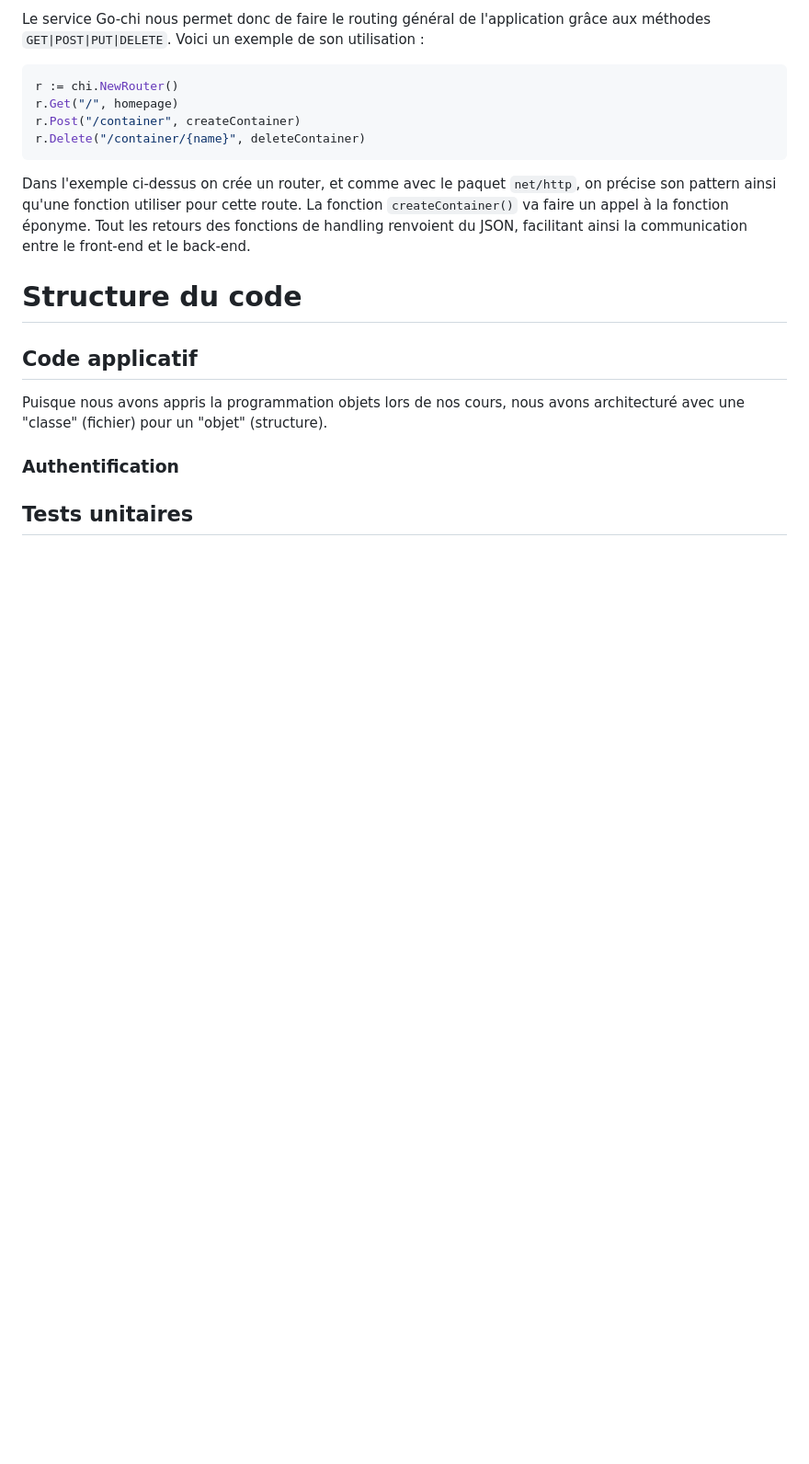
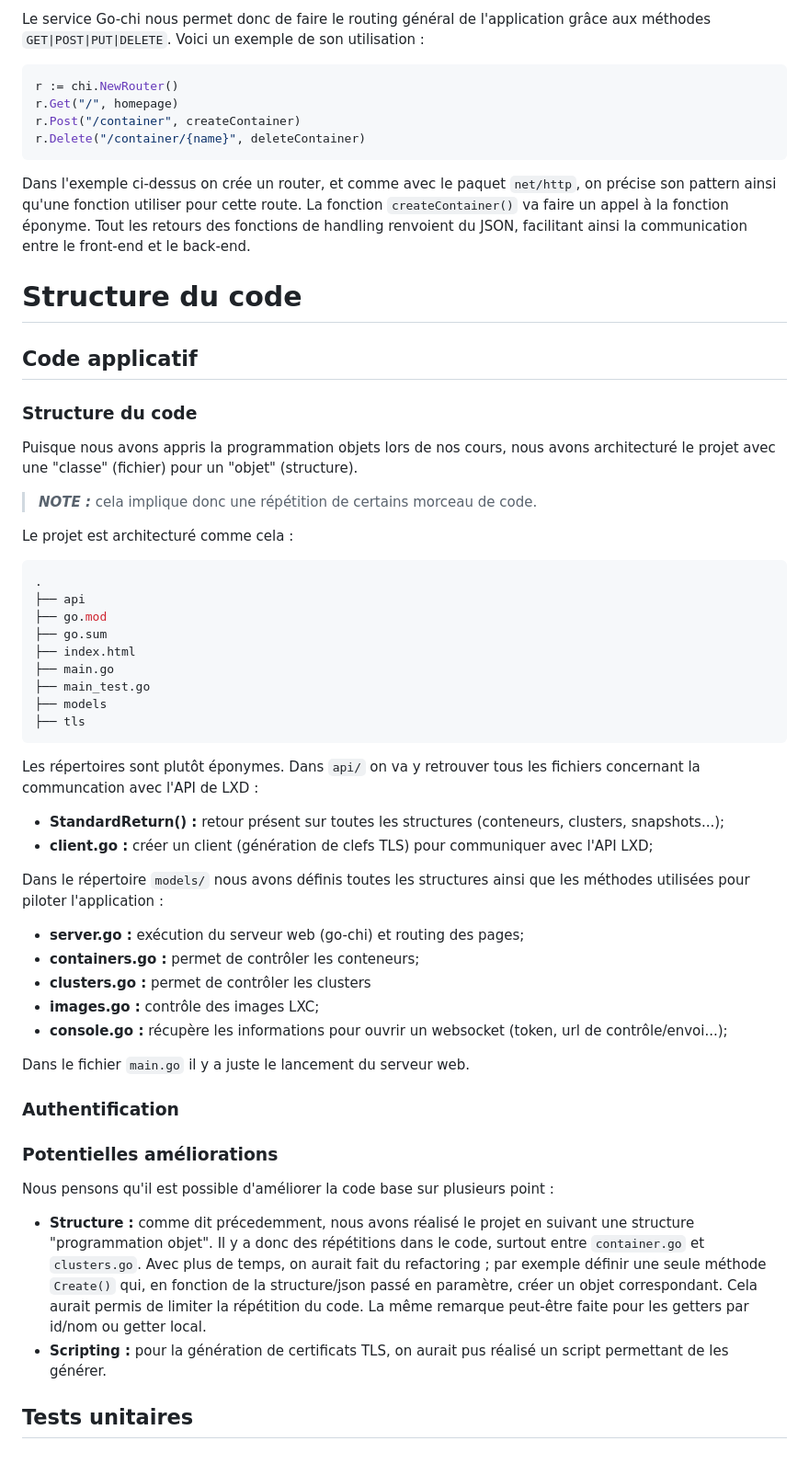
Before and after one commit to Luquor/VirtUI-backend, a Markdown page: readme.md, the part around the change. Shown at 92% size. Rendered like a GitHub page; blank space fills up the shorter version.

Commit message:
add: structure du code

````diff
--- a/readme.md
+++ b/readme.md
@@ -64,9 +64,43 @@ Tout les retours des fonctions de handling renvoient du JSON, facilitant ainsi l
 
 # Structure du code
 ## Code applicatif
-Puisque nous avons appris la programmation objets lors de nos cours, nous avons architecturé avec une "classe" (fichier)  pour un "objet" (structure).
+### Structure du code
+Puisque nous avons appris la programmation objets lors de nos cours, nous avons architecturé le projet avec une "classe" (fichier)  pour un "objet" (structure).
+
+> **_NOTE :_** cela implique donc une répétition de certains morceau de code.
+
+Le projet est architecturé comme cela :
+```bash
+.
+├── api
+├── go.mod
+├── go.sum
+├── index.html
+├── main.go
+├── main_test.go
+├── models
+├── tls
+```
+Les répertoires sont plutôt éponymes.
+Dans `api/` on va y retrouver tous les fichiers concernant la communcation avec l'API de LXD :
+- **StandardReturn() :** retour présent sur toutes les structures (conteneurs, clusters, snapshots...);
+- **client.go :** créer un client (génération de clefs TLS) pour communiquer avec l'API LXD;
+
+Dans le répertoire `models/` nous avons définis toutes les structures ainsi que les méthodes utilisées pour piloter l'application :
+- **server.go :** exécution du serveur web (go-chi) et routing des pages;
+- **containers.go :** permet de contrôler les conteneurs;
+- **clusters.go :** permet de contrôler les clusters
+- **images.go :** contrôle des images LXC;
+- **console.go :** récupère les informations pour ouvrir un websocket (token, url de contrôle/envoi...);
+
+Dans le fichier `main.go` il y a juste le lancement du serveur web.
 
 ### Authentification
 
 
+### Potentielles améliorations
+Nous pensons qu'il est possible d'améliorer la code base sur plusieurs point :
+- **Structure :** comme dit précedemment, nous avons réalisé le projet en suivant une structure "programmation objet". Il y a donc des répétitions dans le code, surtout entre `container.go` et `clusters.go`. Avec plus de temps, on aurait fait du refactoring ; par exemple définir une seule méthode `Create()` qui, en fonction de la structure/json passé en paramètre, créer un objet correspondant. Cela aurait permis de limiter la répétition du code. La même remarque peut-être faite pour les getters par id/nom ou getter local.
+- **Scripting :** pour la génération de certificats TLS, on aurait pus réalisé un script permettant de les générer.
+
 ## Tests unitaires
````
